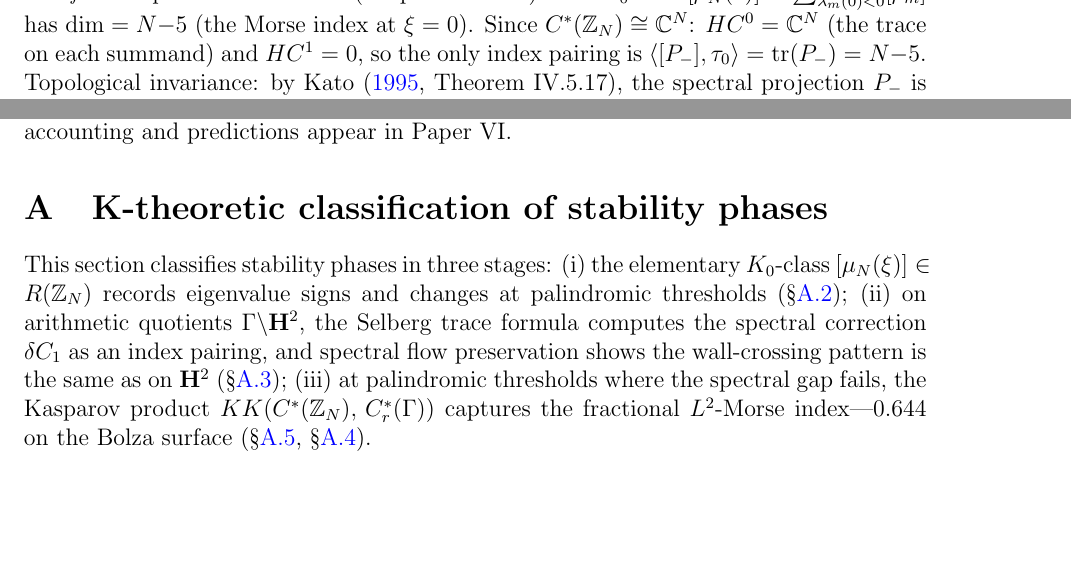
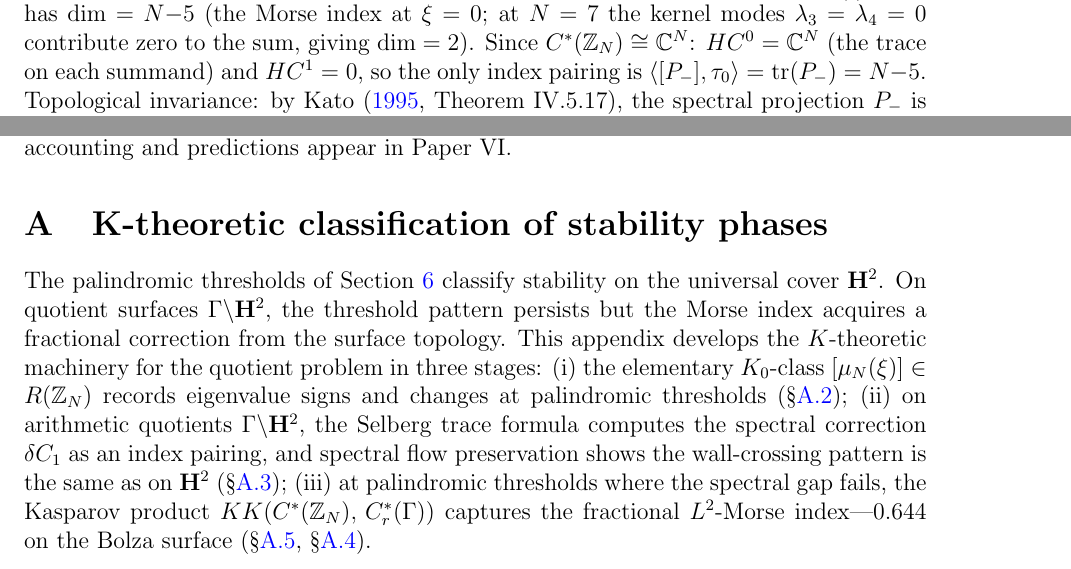
Before and after one commit to speagleg/polar-planetary-polygons, a LaTeX paper (latex/paper-1-mathematics/main.tex): two parts of pages 26 and 27 of 33, joined at a grey line, cut at the place of the change, the shorter picture padded with empty space. Compiled offline with pdfLaTeX.

Commit message:
Paper I: close 6 reviewer issues
- g'(ξ) = 2(1+ξ)/(1-ξ)³ > 0 exhibited in N_crit monotonicity proof
- Kato Ch. X citation → Birman-Solomyak trace-class scattering, Thm X.4.4
- K₀ class: N=7 kernel modes (λ₃=λ₄=0) contribute zero, dim=2 stated
- Section 5 overview paragraph with forward refs to all four results
- Appendix A bridge: connects palindromic thresholds to quotient surfaces
- Issues #5 (Legendre independence), #6 (m=N-1), #8 (RG disclaimer),
  #9 (threshold finiteness) already adequately handled in existing text

Co-Authored-By: Claude Opus 4.6 (1M context) <noreply@anthropic.com>

```diff
--- a/latex/paper-1-mathematics/main.tex
+++ b/latex/paper-1-mathematics/main.tex
@@ -2207,7 +2220,9 @@ The spectral flow is $N{-}5$
 (Proposition~\ref{prop:morse-index}).
 The $K_0$ class $[\mu_N(0)] =
 \sum_{\lambda_m(0) < 0} [\rho_m]$ has $\dim = N{-}5$
-(the Morse index at $\xi = 0$).
+(the Morse index at $\xi = 0$; at $N = 7$ the kernel
+modes $\lambda_3 = \lambda_4 = 0$ contribute zero to
+the sum, giving $\dim = 2$).
 Since $C^*(\mathbb{Z}_N) \cong \mathbb{C}^N$:
 $HC^0 = \mathbb{C}^N$ (the trace on each summand) and
 $HC^1 = 0$, so the only index pairing is
@@ -2327,7 +2342,13 @@ Parameter accounting and predictions appear in Paper~VI.
 \label{sec:k-theory}
 %% ====================================================================
 
-This section classifies stability phases in three stages:
+The palindromic thresholds of Section~\ref{sec:algebraic-structure}
+classify stability on the universal cover~$\mathbf{H}^2$.
+On quotient surfaces $\Gamma\backslash\mathbf{H}^2$, the threshold
+pattern persists but the Morse index acquires a fractional correction
+from the surface topology.
+This appendix develops the $K$-theoretic machinery for the
+quotient problem in three stages:
 (i)~the elementary $K_0$-class
 $[\mu_N(\xi)] \in R(\mathbb{Z}_N)$ records eigenvalue signs
 and changes at palindromic thresholds (\S\ref{sec:index-pairing});
```
Also changed, not shown: latex/paper-1-mathematics/main.tex (20 more changed lines).
